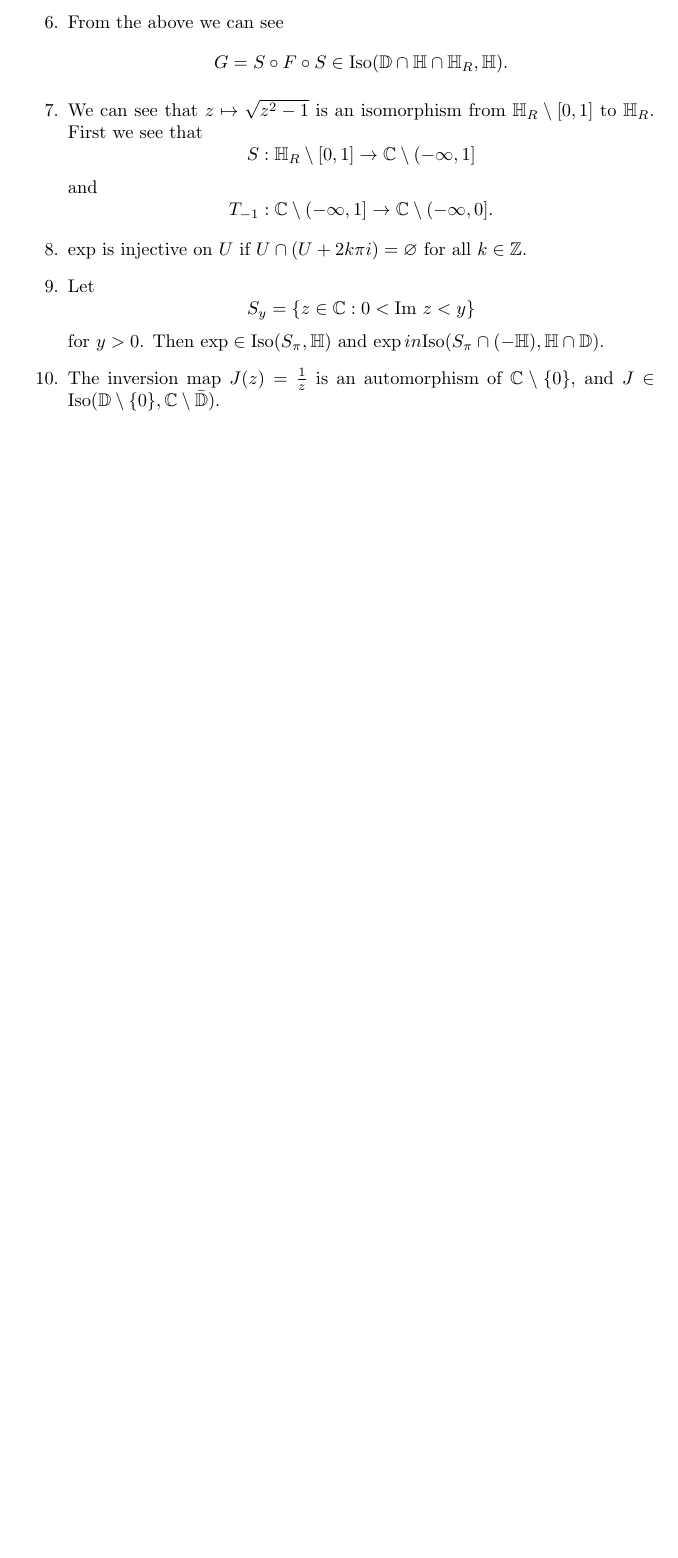
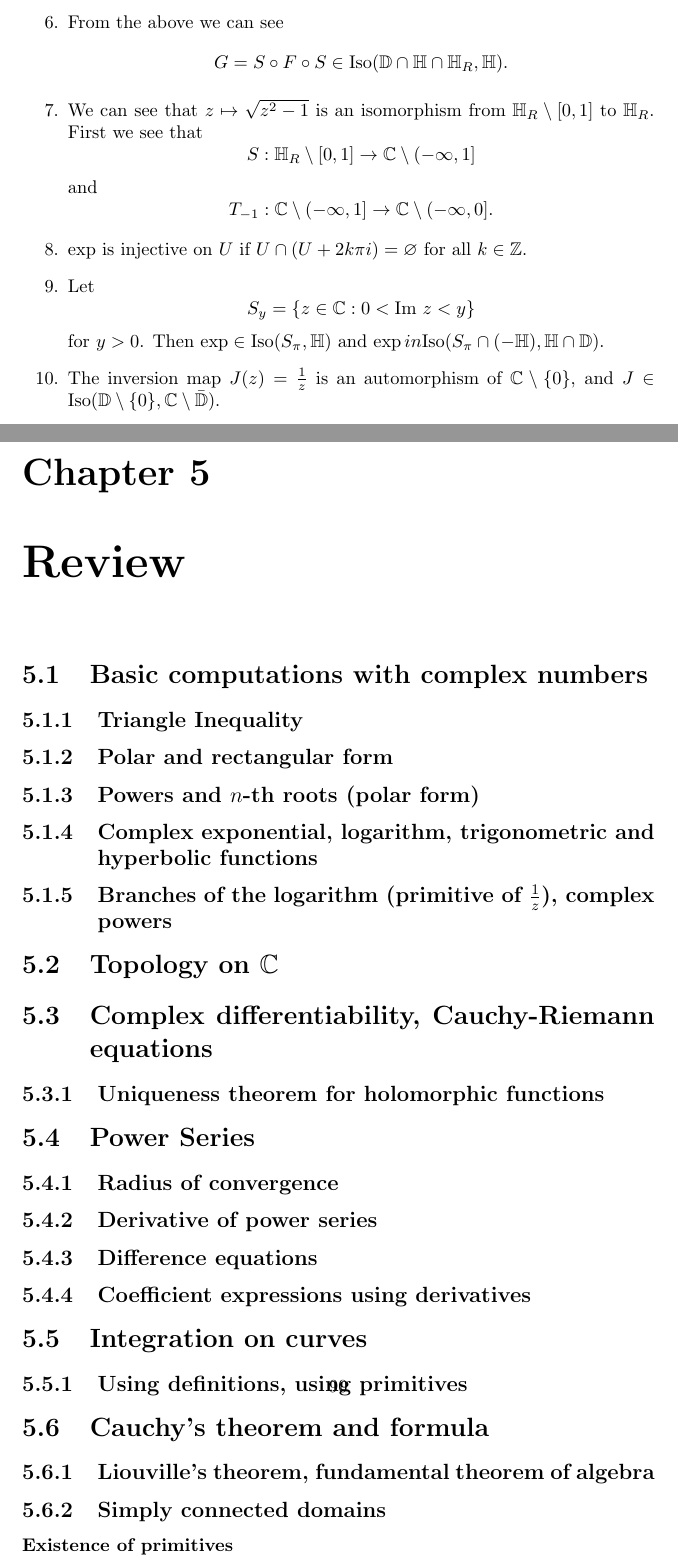
Before and after one commit to csboling/studies, a LaTeX thesis (msu/spring2015/math829/notes/notes.tex, which reads msu/spring2015/math829/notes/tex/final-topics.tex): part of page 89 of 89 before the commit and two parts of pages 89 and 91 of 92 after it, the two joined at a grey line, cut so that both start at the same text, the shorter picture padded with empty space. Compiled offline with pdfLaTeX.

Commit message:
review topics

```diff
--- a/msu/spring2015/math829/notes/notes.tex
+++ b/msu/spring2015/math829/notes/notes.tex
@@ -32,4 +32,7 @@
 \input{tex/conformal-mappings}
 \input{tex/analytic-continuation}
 
+\chapter{Review}
+\input{tex/final-topics}
+
 \end{document}
--- /dev/null
+++ b/msu/spring2015/math829/notes/tex/final-topics.tex
@@ -0,0 +1,80 @@
+\section{Basic computations with complex numbers}
+
+\subsection{Triangle Inequality}
+
+\subsection{Polar and rectangular form}
+
+\subsection{Powers and $n$-th roots (polar form)}
+
+\subsection{Complex exponential, logarithm,
+                  trigonometric and hyperbolic functions}
+
+\subsection{Branches of the logarithm (primitive of $\frac{1}{z}$),
+                  complex powers}
+
+
+
+\section{Topology on $\mathbb{C}$}
+
+
+
+\section{Complex differentiability, Cauchy-Riemann equations}
+
+\subsection{Uniqueness theorem for holomorphic functions}
+
+
+
+\section{Power Series}
+
+\subsection{Radius of convergence}
+
+\subsection{Derivative of power series}
+
+\subsection{Difference equations}
+
+\subsection{Coefficient expressions using derivatives}
+
+
+
+\section{Integration on curves}
+
+\subsection{Using definitions, using primitives}
+
+
+
+\section{Cauchy's theorem and formula}
+
+\subsection{Liouville's theorem, fundamental theorem of algebra}
+
+\subsection{Simply connected domains}
+  \subsubsection{Existence of primitives}
+  \subsubsection{Branch of $\log z$}
+  \subsubsection{Harmonic conjugates}
+  \subsubsection{Riemann Mapping Theorem}
+
+
+
+\section{Harmonic functions}
+
+\subsection{Mean value theorems}
+
+\subsection{Maximum principle}
+
+
+
+\section{Residue calculus}
+
+\subsection{Winding number}
+
+\subsection{General Cauchy's formula}
+
+\subsection{Laurent series}
+
+\subsubsection{Product and ratio}
+
+\subsection{Residue formula}
+  Implies Cauchy's theorem and Cauchy's formula
+
+
+
+\section{Singularities}
```
Also changed, not shown: msu/spring2015/math829/notes/tex/analytic-continuation.tex (+1 -1 lines), msu/spring2015/math829/notes/tex/final-topics.tex (49 more changed lines).
